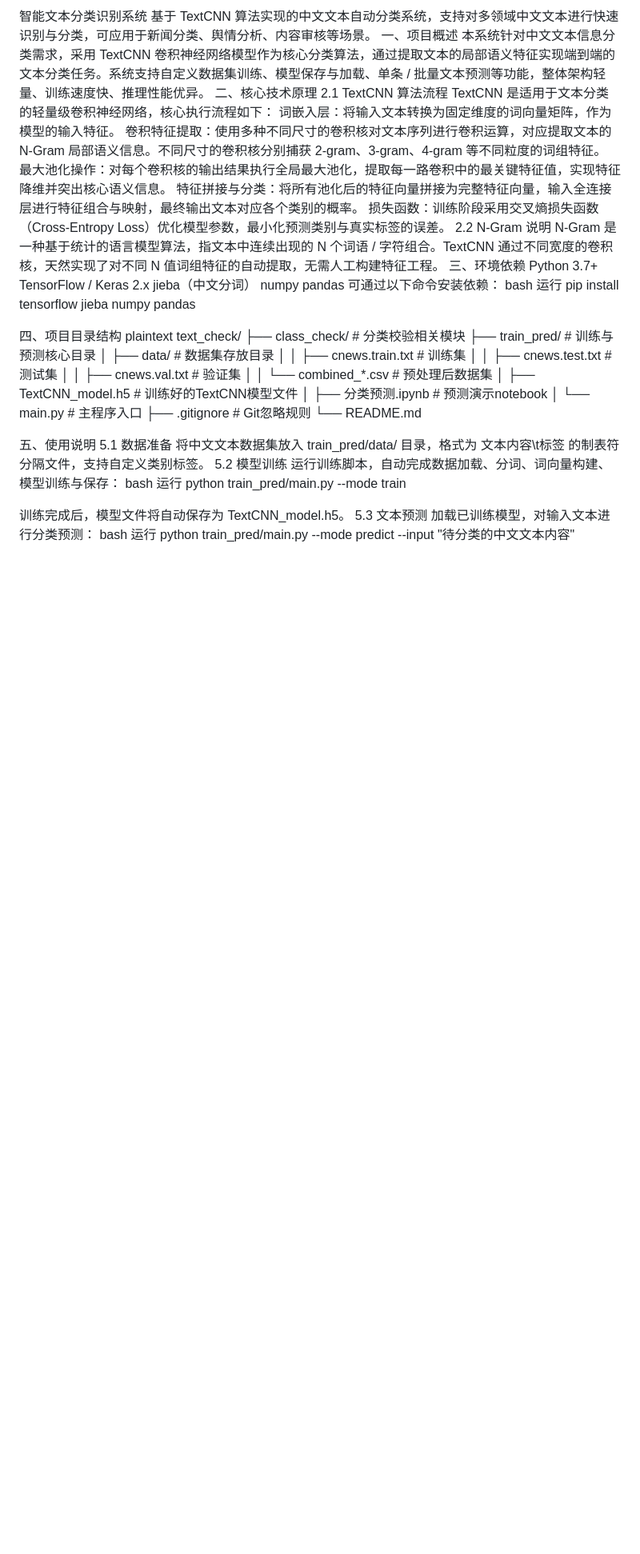
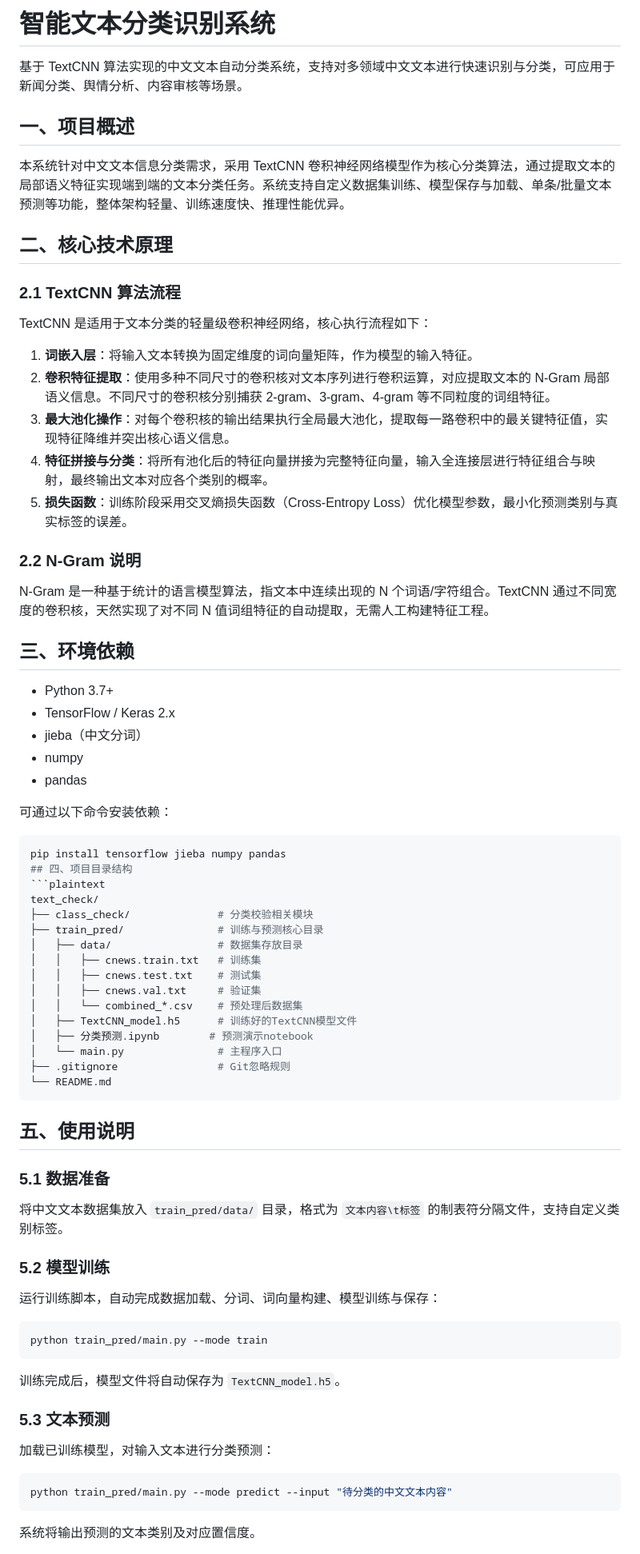
Before and after one commit to youthjs/Scientific-Literature-Citation-System, a Markdown page: README.md, the part around one of its changes. Shown at 80% size. Drawn GitHub-style; blank space fills up the shorter version.

````diff
--- a/README.md
+++ b/README.md
@@ -1,30 +1,34 @@
-智能文本分类识别系统
+# 智能文本分类识别系统
 基于 TextCNN 算法实现的中文文本自动分类系统，支持对多领域中文文本进行快速识别与分类，可应用于新闻分类、舆情分析、内容审核等场景。
-一、项目概述
-本系统针对中文文本信息分类需求，采用 TextCNN 卷积神经网络模型作为核心分类算法，通过提取文本的局部语义特征实现端到端的文本分类任务。系统支持自定义数据集训练、模型保存与加载、单条 / 批量文本预测等功能，整体架构轻量、训练速度快、推理性能优异。
-二、核心技术原理
-2.1 TextCNN 算法流程
+
+## 一、项目概述
+本系统针对中文文本信息分类需求，采用 TextCNN 卷积神经网络模型作为核心分类算法，通过提取文本的局部语义特征实现端到端的文本分类任务。系统支持自定义数据集训练、模型保存与加载、单条/批量文本预测等功能，整体架构轻量、训练速度快、推理性能优异。
+
+## 二、核心技术原理
+### 2.1 TextCNN 算法流程
 TextCNN 是适用于文本分类的轻量级卷积神经网络，核心执行流程如下：
-词嵌入层：将输入文本转换为固定维度的词向量矩阵，作为模型的输入特征。
-卷积特征提取：使用多种不同尺寸的卷积核对文本序列进行卷积运算，对应提取文本的 N-Gram 局部语义信息。不同尺寸的卷积核分别捕获 2-gram、3-gram、4-gram 等不同粒度的词组特征。
-最大池化操作：对每个卷积核的输出结果执行全局最大池化，提取每一路卷积中的最关键特征值，实现特征降维并突出核心语义信息。
-特征拼接与分类：将所有池化后的特征向量拼接为完整特征向量，输入全连接层进行特征组合与映射，最终输出文本对应各个类别的概率。
-损失函数：训练阶段采用交叉熵损失函数（Cross-Entropy Loss）优化模型参数，最小化预测类别与真实标签的误差。
-2.2 N-Gram 说明
-N-Gram 是一种基于统计的语言模型算法，指文本中连续出现的 N 个词语 / 字符组合。TextCNN 通过不同宽度的卷积核，天然实现了对不同 N 值词组特征的自动提取，无需人工构建特征工程。
-三、环境依赖
-Python 3.7+
-TensorFlow / Keras 2.x
-jieba（中文分词）
-numpy
-pandas
+
+1.  **词嵌入层**：将输入文本转换为固定维度的词向量矩阵，作为模型的输入特征。
+2.  **卷积特征提取**：使用多种不同尺寸的卷积核对文本序列进行卷积运算，对应提取文本的 N-Gram 局部语义信息。不同尺寸的卷积核分别捕获 2-gram、3-gram、4-gram 等不同粒度的词组特征。
+3.  **最大池化操作**：对每个卷积核的输出结果执行全局最大池化，提取每一路卷积中的最关键特征值，实现特征降维并突出核心语义信息。
+4.  **特征拼接与分类**：将所有池化后的特征向量拼接为完整特征向量，输入全连接层进行特征组合与映射，最终输出文本对应各个类别的概率。
+5.  **损失函数**：训练阶段采用交叉熵损失函数（Cross-Entropy Loss）优化模型参数，最小化预测类别与真实标签的误差。
+
+### 2.2 N-Gram 说明
+N-Gram 是一种基于统计的语言模型算法，指文本中连续出现的 N 个词语/字符组合。TextCNN 通过不同宽度的卷积核，天然实现了对不同 N 值词组特征的自动提取，无需人工构建特征工程。
+
+## 三、环境依赖
+- Python 3.7+
+- TensorFlow / Keras 2.x
+- jieba（中文分词）
+- numpy
+- pandas
+
 可通过以下命令安装依赖：
-bash
-运行
+```bash
 pip install tensorflow jieba numpy pandas
-
-四、项目目录结构
-plaintext
+## 四、项目目录结构
+```plaintext
 text_check/
 ├── class_check/              # 分类校验相关模块
 ├── train_pred/               # 训练与预测核心目录
@@ -38,20 +42,23 @@ text_check/
 │   └── main.py               # 主程序入口
 ├── .gitignore                # Git忽略规则
 └── README.md
+```
 
-五、使用说明
-5.1 数据准备
-将中文文本数据集放入 train_pred/data/ 目录，格式为 文本内容\t标签 的制表符分隔文件，支持自定义类别标签。
-5.2 模型训练
+## 五、使用说明
+### 5.1 数据准备
+将中文文本数据集放入 `train_pred/data/` 目录，格式为 `文本内容\t标签` 的制表符分隔文件，支持自定义类别标签。
+
+### 5.2 模型训练
 运行训练脚本，自动完成数据加载、分词、词向量构建、模型训练与保存：
-bash
-运行
+```bash
 python train_pred/main.py --mode train
+```
+训练完成后，模型文件将自动保存为 `TextCNN_model.h5`。
 
-训练完成后，模型文件将自动保存为 TextCNN_model.h5。
-5.3 文本预测
+### 5.3 文本预测
 加载已训练模型，对输入文本进行分类预测：
-bash
-运行
+```bash
 python train_pred/main.py --mode predict --input "待分类的中文文本内容"
+```
+系统将输出预测的文本类别及对应置信度。
 
````
Also changed, not shown: other parts of README.md (+10 -10 lines).
